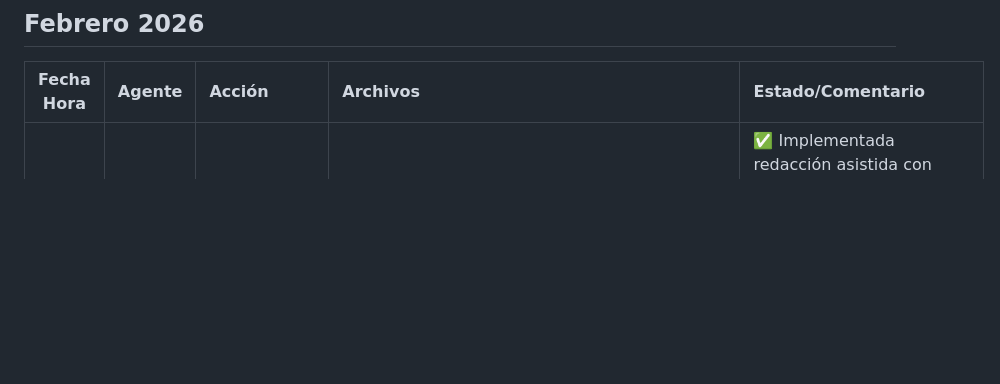
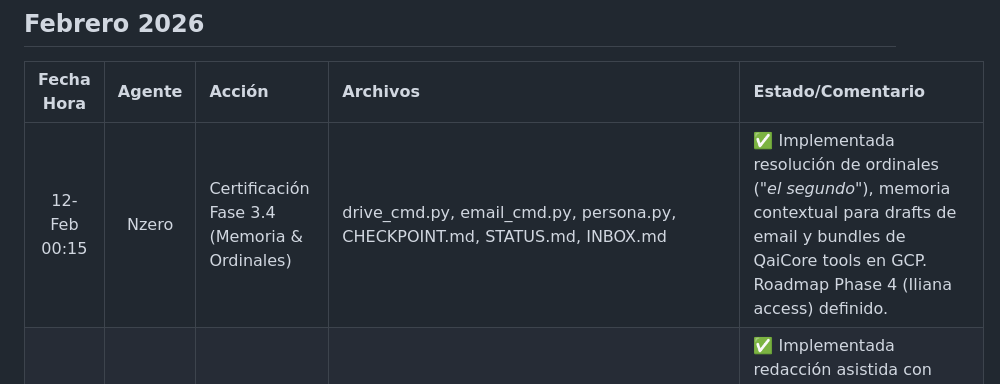
Before and after one commit to alebusta/qai-web, a Markdown page: TorreDeControl/AGENT_ACTIVITY.md, the part around the change. Drawn GitHub-style; blank space fills up the shorter version.

Commit message:
docs: finalize Phase 3 certification and Roadmap Phase 4 (including Iliana access) in CHECKPOINT and AGENT_ACTIVITY

```diff
--- a/TorreDeControl/AGENT_ACTIVITY.md
+++ b/TorreDeControl/AGENT_ACTIVITY.md
@@ -43,6 +43,7 @@
 
 | Fecha Hora | Agente | Acción | Archivos | Estado/Comentario |
 |:---:|:---:|:---|:---|:---|
+| 12-Feb 00:15 | Nzero | Certificación Fase 3.4 (Memoria & Ordinales) | drive_cmd.py, email_cmd.py, persona.py, CHECKPOINT.md, STATUS.md, INBOX.md | ✅ Implementada resolución de ordinales (*"el segundo"*), memoria contextual para drafts de email y bundles de QaiCore tools en GCP. Roadmap Phase 4 (Iliana access) definido. |
 | 11-Feb 14:30 | Nzero | Certificación Fase 2.5 (Email AI + Firestore) | email_cmd.py, main.py, persona.py, telegram_service.py, state_service.py, CHECKPOINT.md | ✅ Implementada redacción asistida con Gemini, lectura resiliente (stateless) y persistencia en Firestore. Análisis de costos ($0/mes) y Roadmap Phase 3 actualizado. |
 | 11-Feb 13:10 | Nzero | Resolución Conflicto GitHub Accounts | .gitconfig, .gitconfig-qai | ✅ Implementada lógica condicional `includeIf` para separar identidad personal (`alebusta`) de corporativa (`qai-labs`) según el directorio de trabajo. |
 | 11-Feb 13:00 | Nzero | Actualización Seguimiento FedEx | INBOX.md, STATUS.md | ✅ Marcada tarea de contacto a Eduardo como hecha. Creado recordatorio para el Lunes 16-Feb por seguimiento de OC Sempere. |
```
Also changed, not shown: 1 other file.
